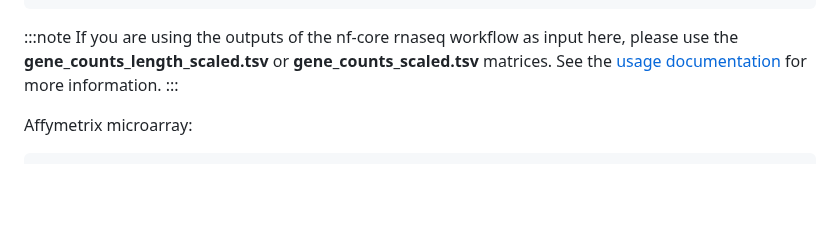
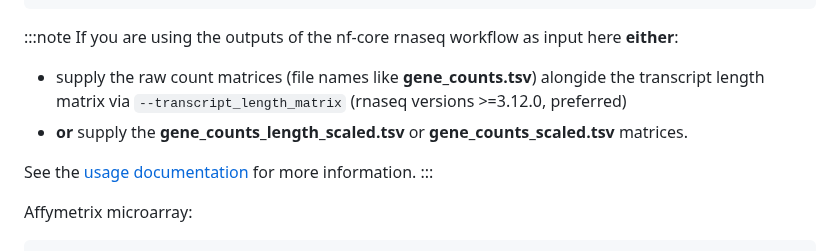
Before and after one commit to nf-core/differentialabundance, a Markdown page: README.md, the part around the change. Drawn GitHub-style; blank space fills up the shorter version.

````diff
--- a/README.md
+++ b/README.md
@@ -52,7 +52,12 @@ RNA-seq:
 ```
 
 :::note
-If you are using the outputs of the nf-core rnaseq workflow as input here, please use the **gene_counts_length_scaled.tsv** or **gene_counts_scaled.tsv** matrices. See the [usage documentation](https://nf-co.re/differentialabundance/usage) for more information.
+If you are using the outputs of the nf-core rnaseq workflow as input here **either**:
+
+ - supply the raw count matrices (file names like **gene_counts.tsv**) alongide the transcript length matrix via `--transcript_length_matrix` (rnaseq versions >=3.12.0, preferred)
+ - **or** supply  the **gene_counts_length_scaled.tsv** or **gene_counts_scaled.tsv** matrices.
+
+See the [usage documentation](https://nf-co.re/differentialabundance/usage) for more information.
 :::
 
 Affymetrix microarray:
````
Also changed, not shown: docs/usage.md (+15 -6 lines).
